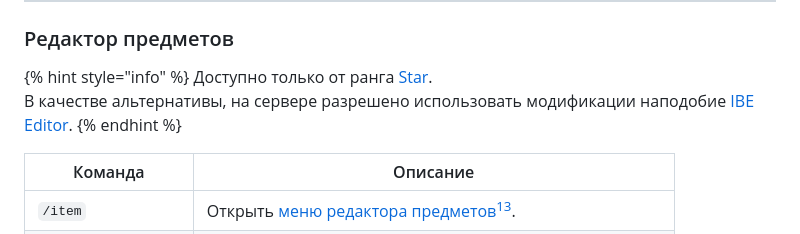
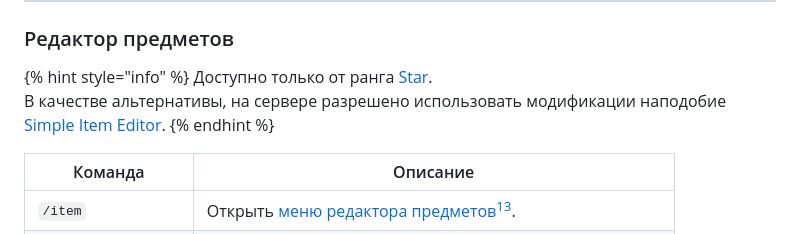
Before and after one commit to RaspingMango/justwiki, a Markdown page: creative/world/README.md, the part around the change. GitHub-like rendering.

```diff
--- a/creative/world/README.md
+++ b/creative/world/README.md
@@ -205,7 +205,7 @@
 
 {% hint style="info" %}
 Доступно только от ранга [Star](https://justmc.io/shop).\
-В качестве альтернативы, на сервере разрешено использовать модификации наподобие [IBE Editor](https://modrinth.com/mod/ibe-editor).
+В качестве альтернативы, на сервере разрешено использовать модификации наподобие [Simple Item Editor](https://modrinth.com/mod/simple-item-editor).
 {% endhint %}
 
 | Команда                                     | Описание                                                      |
```
Also changed, not shown: creative/about.md (+0 -4 lines), profile/chat.md (+5 -1 lines), .gitbook/assets/chat_settings_menu.png.
